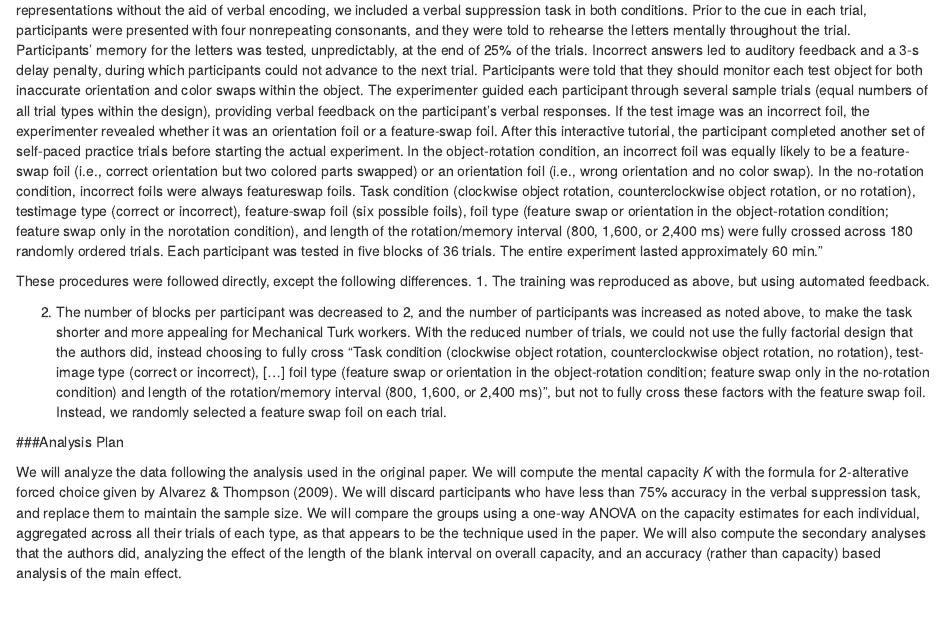
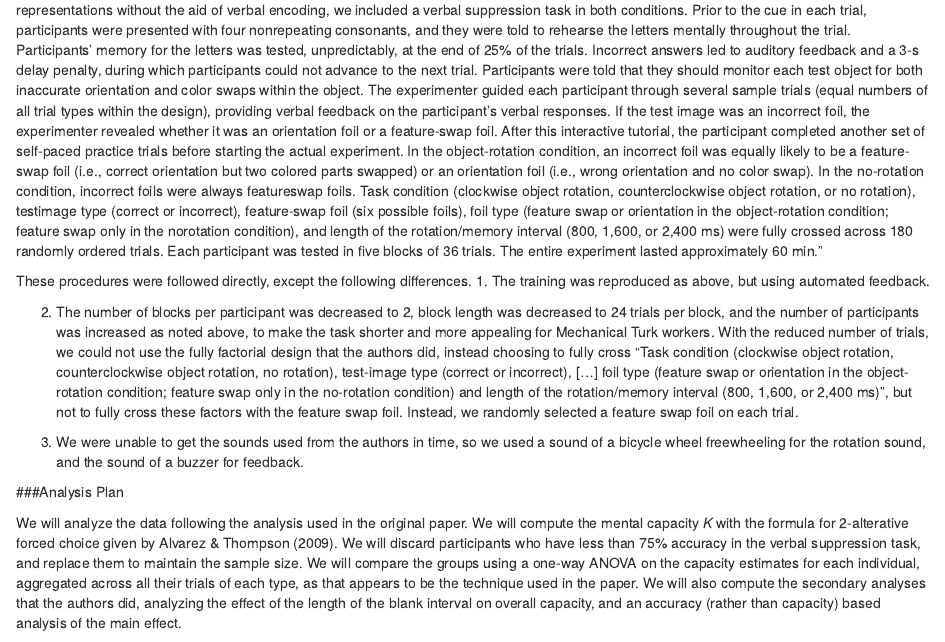
Before and after one commit to StanfordPsych254/lampinenProject, an R Markdown document (writeup/ReplicationReport.Rmd): the page in a window 1100 px wide, from 1300 px down. Rendered offline with R 4.5, knitr and Pandoc, with nearby package versions.

Commit message:
Updated descriptions

```diff
--- a/writeup/ReplicationReport.Rmd
+++ b/writeup/ReplicationReport.Rmd
@@ -38,7 +38,9 @@ The original paper's procedures were:
 These procedures were followed directly, except the following differences.
 1. The training was reproduced as above, but using automated feedback.
 
-2. The number of blocks per participant was decreased to 2, and the number of participants was increased as noted above, to make the task shorter and more appealing for Mechanical Turk workers. With the reduced number of trials, we could not use the fully factorial design that the authors did, instead choosing to fully cross "Task condition (clockwise object rotation, counterclockwise object rotation, no rotation), test-image type (correct or incorrect), [...] foil type (feature swap or orientation in the object-rotation condition; feature swap only in the no-rotation condition) and length of the rotation/memory interval (800, 1,600, or 2,400 ms)", but not to fully cross these factors with the feature swap foil. Instead, we randomly selected a feature swap foil on each trial.
+2. The number of blocks per participant was decreased to 2, block length was decreased to 24 trials per block, and the number of participants was increased as noted above, to make the task shorter and more appealing for Mechanical Turk workers. With the reduced number of trials, we could not use the fully factorial design that the authors did, instead choosing to fully cross "Task condition (clockwise object rotation, counterclockwise object rotation, no rotation), test-image type (correct or incorrect), [...] foil type (feature swap or orientation in the object-rotation condition; feature swap only in the no-rotation condition) and length of the rotation/memory interval (800, 1,600, or 2,400 ms)", but not to fully cross these factors with the feature swap foil. Instead, we randomly selected a feature swap foil on each trial.
+
+3. We were unable to get the sounds used from the authors in time, so we used a sound of a bicycle wheel freewheeling for the rotation sound, and the sound of a buzzer for feedback.
 
 ###Analysis Plan
 
```
